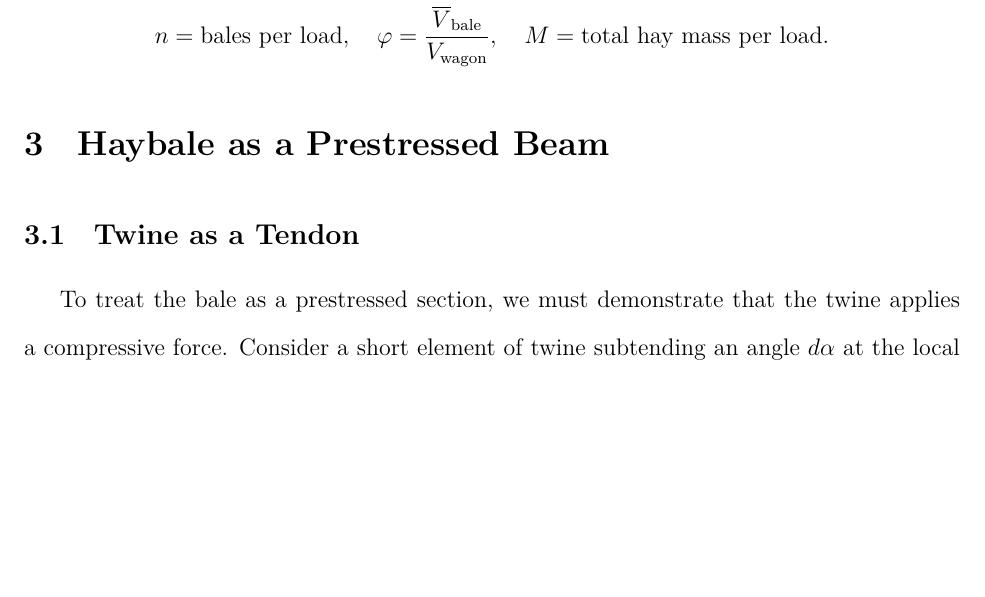
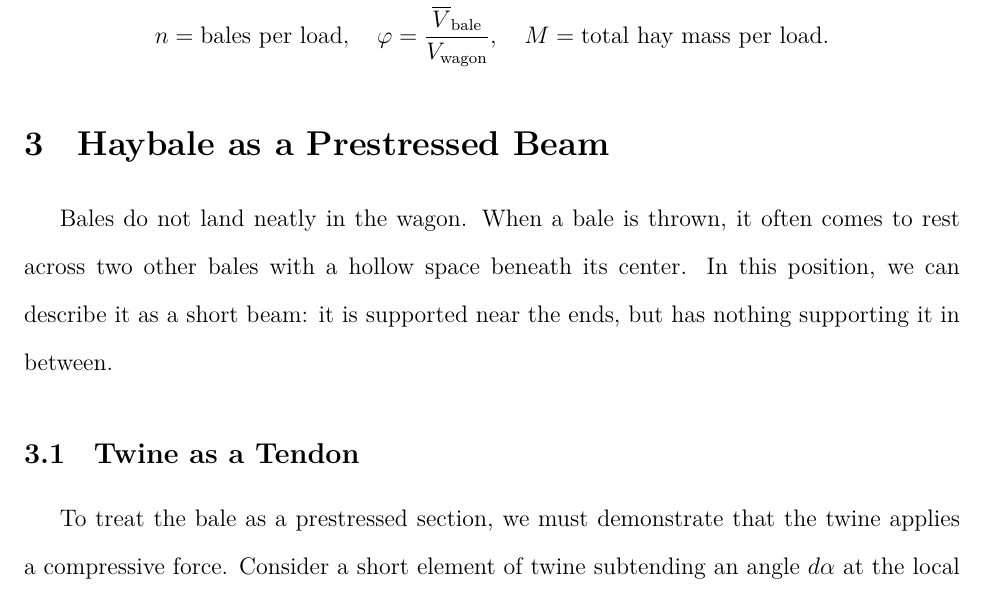
Before and after one commit to Aqawma/math-ia-isak, a LaTeX document (ia_main.tex, which reads prestressed_beam.tex): part of page 7 of 12, cut so that both start at the same text, the shorter picture padded with empty space. Compiled offline with XeLaTeX.

Commit message:
Auto-commit: changes detected at 2026-11-23 22:33:05

```diff
--- a/prestressed_beam.tex
+++ b/prestressed_beam.tex
@@ -1,4 +1,6 @@
 \section{Haybale as a Prestressed Beam}
+Bales do not land neatly in the wagon. When a bale is thrown, it often comes to rest across two other bales with a hollow space beneath its center. In this position, we can describe it as a short beam: it is supported near the ends, but has nothing supporting it in between.
+
 
 
 \subsection{Twine as a Tendon}
```
